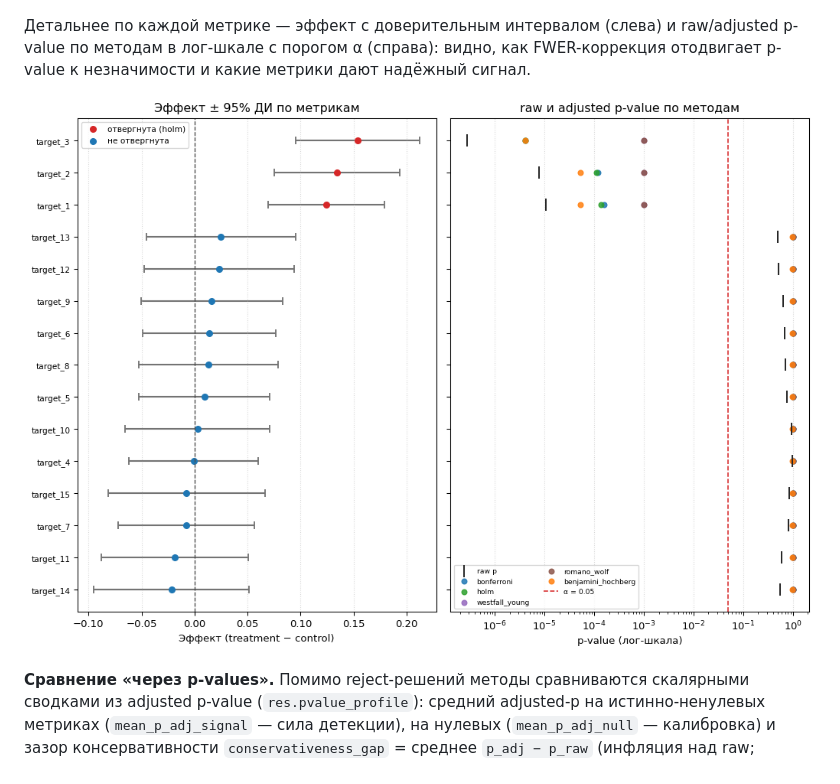
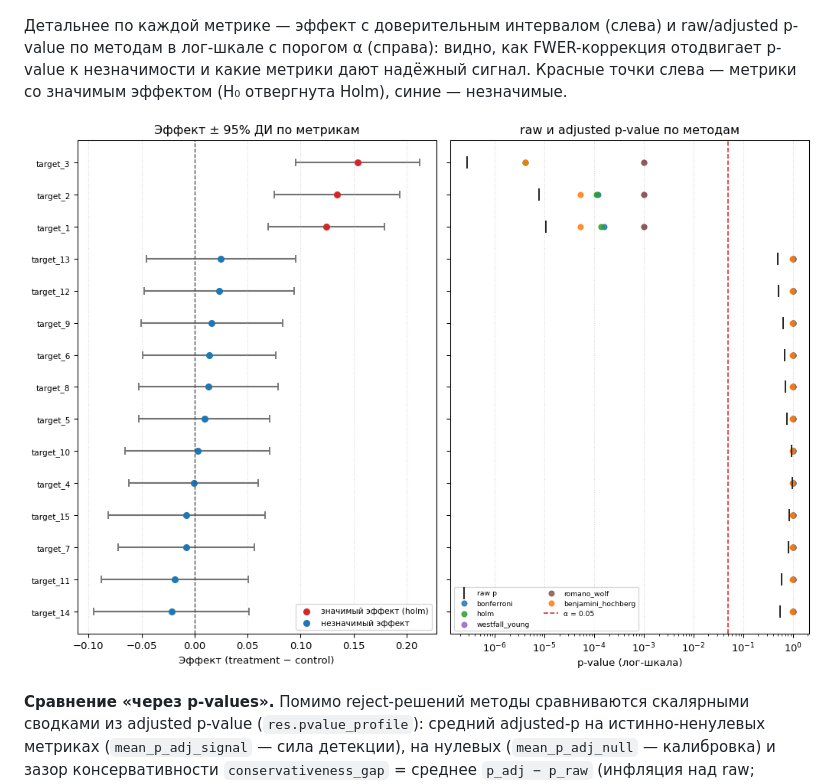
Before and after one commit to Yurashku/rnd_reports, a Markdown page: rnd/08_multiple_testing/report.md, the part around the change. Drawn GitHub-style; pictures changed too: results/08_multiple_testing/figures/pvalue_ci_comparison.png.

```diff
--- a/rnd/08_multiple_testing/report.md
+++ b/rnd/08_multiple_testing/report.md
@@ -57,7 +57,8 @@ FWER.
 
 Детальнее по каждой метрике — эффект с доверительным интервалом (слева) и raw/adjusted p-value
 по методам в лог-шкале с порогом α (справа): видно, как FWER-коррекция отодвигает p-value к
-незначимости и какие метрики дают надёжный сигнал.
+незначимости и какие метрики дают надёжный сигнал. Красные точки слева — метрики со значимым
+эффектом (H₀ отвергнута Holm), синие — незначимые.
 
 ![Эффекты с ДИ и p-value по методам](../../results/08_multiple_testing/figures/pvalue_ci_comparison.png)
 
```
Also changed, not shown: 4 other files.
